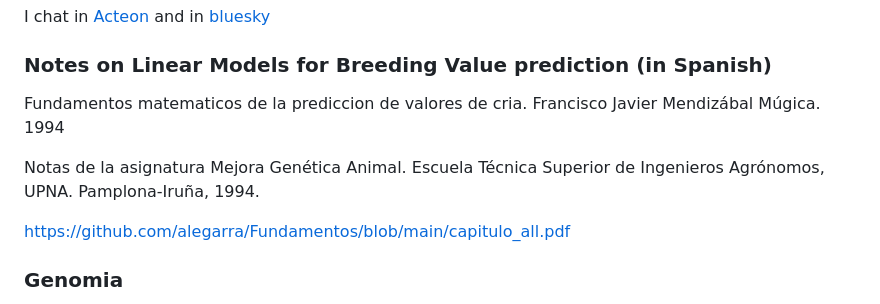
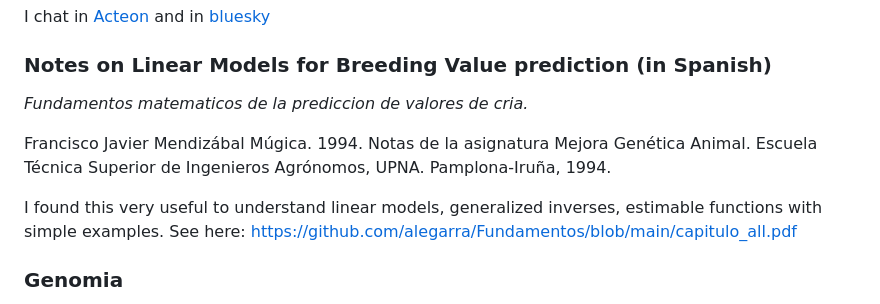
Before and after one commit to alegarra/alegarra.github.io, a Markdown page: README.md, the part around the change. Rendered like a GitHub page.

```diff
--- a/README.md
+++ b/README.md
@@ -59,11 +59,11 @@ I chat in [Acteon](http://acteon.webs.upv.es) and in [bluesky](https://bsky.app/
 
 ### Notes on Linear Models for Breeding Value prediction (in Spanish)
 
-Fundamentos matematicos de la prediccion de valores de cria. Francisco Javier Mendizábal Múgica. 1994
+_Fundamentos matematicos de la prediccion de valores de cria._
 
-Notas de la asignatura Mejora Genética Animal. Escuela Técnica Superior de Ingenieros Agrónomos, UPNA. Pamplona-Iruña, 1994.
+Francisco Javier Mendizábal Múgica. 1994. Notas de la asignatura Mejora Genética Animal. Escuela Técnica Superior de Ingenieros Agrónomos, UPNA. Pamplona-Iruña, 1994.
 
-https://github.com/alegarra/Fundamentos/blob/main/capitulo_all.pdf
+I found this very useful to understand linear models, generalized inverses, estimable functions with simple examples. See here: <https://github.com/alegarra/Fundamentos/blob/main/capitulo_all.pdf>
 
 ### Genomia
 
```
